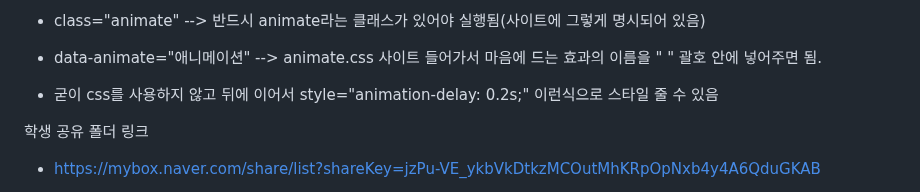
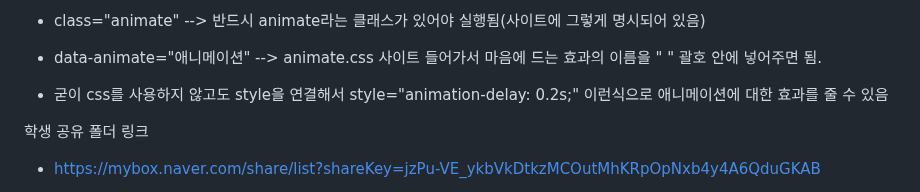
Before and after one commit to gogoringhye/basic, a Markdown page: README.md, the part around the change. Drawn GitHub-style.

```diff
--- a/README.md
+++ b/README.md
@@ -164,7 +164,7 @@ https://github.com/hmongouachon/rgbKineticSlider
 
 * data-animate="애니메이션" --> animate.css 사이트 들어가서 마음에 드는 효과의 이름을 " " 괄호 안에 넣어주면 됨.
 
-* 굳이 css를 사용하지 않고 뒤에 이어서 style="animation-delay: 0.2s;" 이런식으로 스타일 줄 수 있음
+* 굳이 css를 사용하지 않고도 style을 연결해서 style="animation-delay: 0.2s;" 이런식으로 애니메이션에 대한 효과를 줄 수 있음
 
 
 학생 공유 폴더 링크
```
